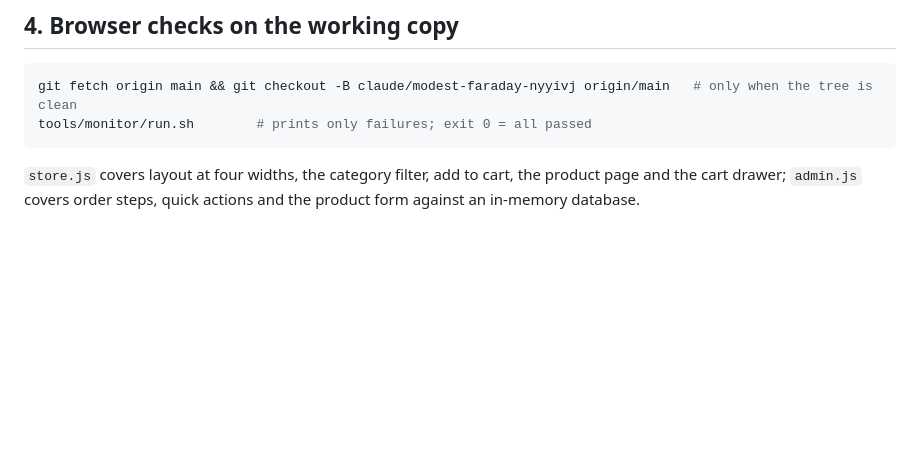
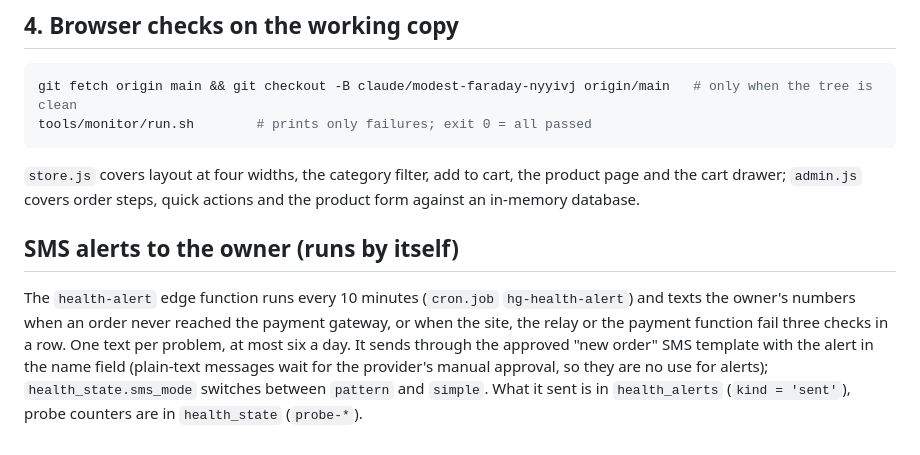
Before and after one commit to danialsaffarian/danialsaffarian.github.io, a Markdown page: tools/monitor/README.md, the part around the change. Drawn GitHub-style; blank space fills up the shorter version.

Commit message:
Document the SMS health alerts
Co-Authored-By: Claude Fable 5.2 <noreply@anthropic.com>
Claude-Session: https://claude.ai/code/session_01ShW3qS82WMif1zC5uxp1HZ

```diff
--- a/tools/monitor/README.md
+++ b/tools/monitor/README.md
@@ -55,3 +55,12 @@ tools/monitor/run.sh        # prints only failures; exit 0 = all passed
 
 `store.js` covers layout at four widths, the category filter, add to cart, the product page and the cart drawer;
 `admin.js` covers order steps, quick actions and the product form against an in-memory database.
+
+## SMS alerts to the owner (runs by itself)
+
+The `health-alert` edge function runs every 10 minutes (`cron.job` `hg-health-alert`) and texts the owner's
+numbers when an order never reached the payment gateway, or when the site, the relay or the payment function
+fail three checks in a row. One text per problem, at most six a day. It sends through the approved
+"new order" SMS template with the alert in the name field (plain-text messages wait for the provider's
+manual approval, so they are no use for alerts); `health_state.sms_mode` switches between `pattern` and `simple`.
+What it sent is in `health_alerts` (`kind = 'sent'`), probe counters are in `health_state` (`probe-*`).
```
